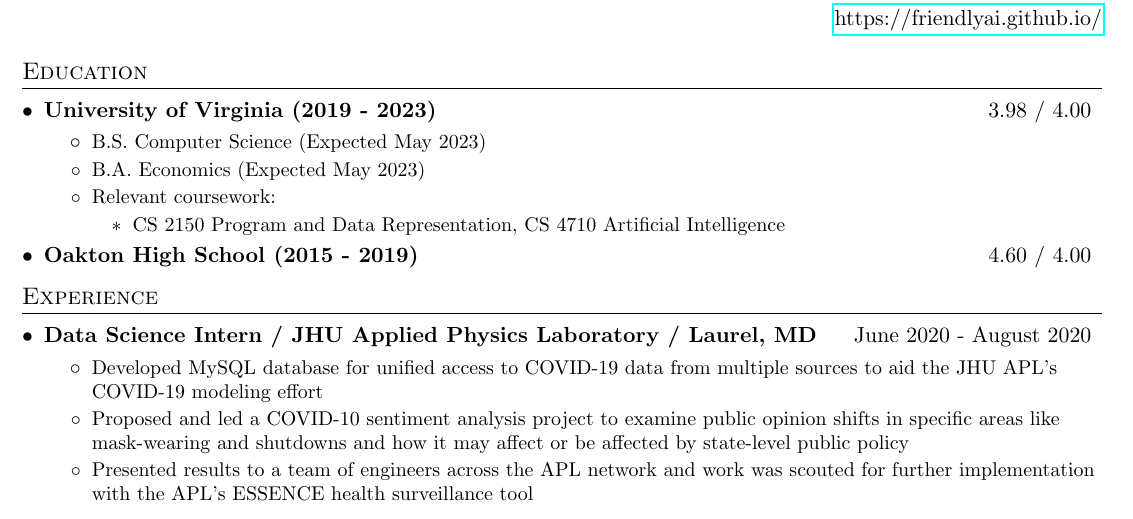
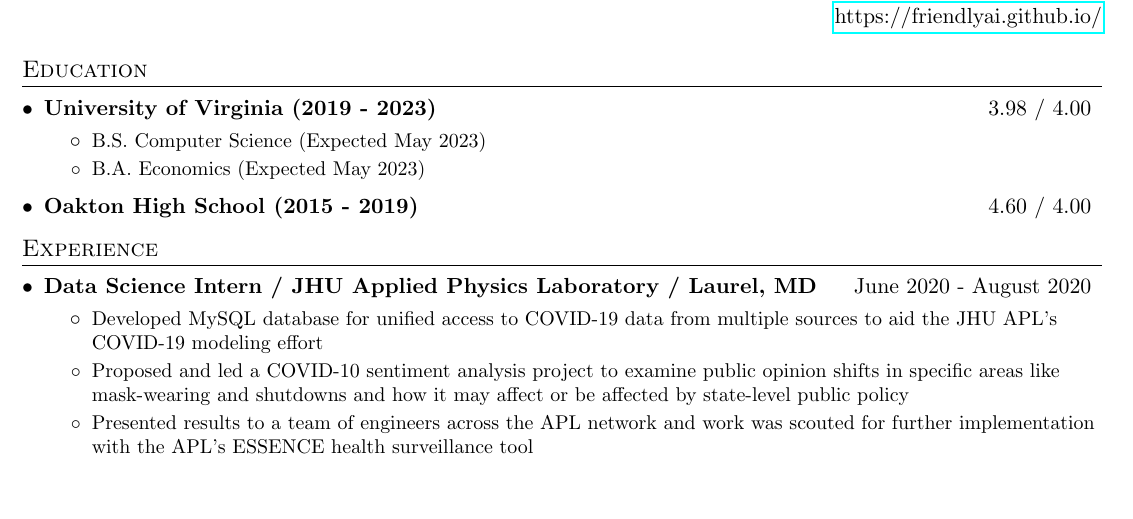
Before and after one commit to FriendlyAI/resume, a LaTeX CV (Li_Andrew_Resume.tex): part of the page, cut so that both start at the same text, the shorter picture padded with empty space. Compiled offline with pdfLaTeX.

```diff
--- a/main.tex
+++ b/Li_Andrew_Resume.tex
@@ -116,10 +116,10 @@
       \resumeItemListStart
         \resumeItem{B.S. Computer Science (Expected May 2023)}
         \resumeItem{B.A. Economics (Expected May 2023)}
-        \resumeItem{Relevant coursework:}
-              \resumeItemListStart
-                \resumeItem{CS 2150 Program and Data Representation, CS 4710 Artificial Intelligence}
-              \resumeItemListEnd
+        % \resumeItem{Relevant coursework:}
+        %       \resumeItemListStart
+        %         \resumeItem{CS 2150 Program and Data Representation, CS 4710 Artificial Intelligence}
+        %       \resumeItemListEnd
       \resumeItemListEnd
 
     \resumeSubheadingTwo
```
Also changed, not shown: Li_Andrew_Resume.pdf, 1 other file.
